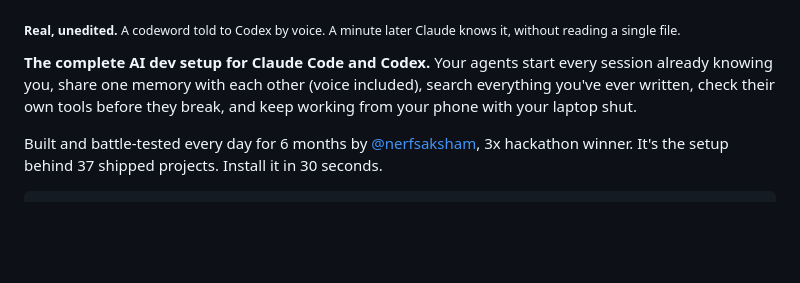
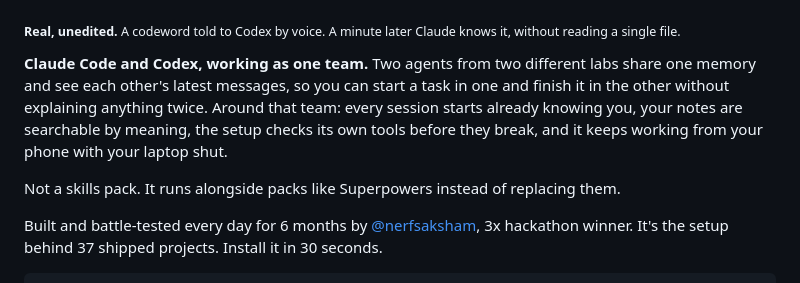
Before and after one commit to saksham10arora-dotcom/everything-claude-codex, a Markdown page: README.md, the part around one of its changes. GitHub-like rendering; blank space fills up the shorter version.

Commit message:
docs: pitch ECX as Claude + Codex as one team, not a skills pack

```diff
--- a/README.md
+++ b/README.md
@@ -17,7 +17,9 @@
 
 <sub><b>Real, unedited.</b> A codeword told to Codex by voice. A minute later Claude knows it, without reading a single file.</sub>
 
-**The complete AI dev setup for Claude Code and Codex.** Your agents start every session already knowing you, share one memory with each other (voice included), search everything you've ever written, check their own tools before they break, and keep working from your phone with your laptop shut.
+**Claude Code and Codex, working as one team.** Two agents from two different labs share one memory and see each other's latest messages, so you can start a task in one and finish it in the other without explaining anything twice. Around that team: every session starts already knowing you, your notes are searchable by meaning, the setup checks its own tools before they break, and it keeps working from your phone with your laptop shut.
+
+Not a skills pack. It runs alongside packs like Superpowers instead of replacing them.
 
 Built and battle-tested every day for 6 months by [@nerfsaksham](https://x.com/nerfsaksham), 3x hackathon winner. It's the setup behind 37 shipped projects. Install it in 30 seconds.
 
```
Also changed, not shown: other parts of README.md (+1 -1 lines).
